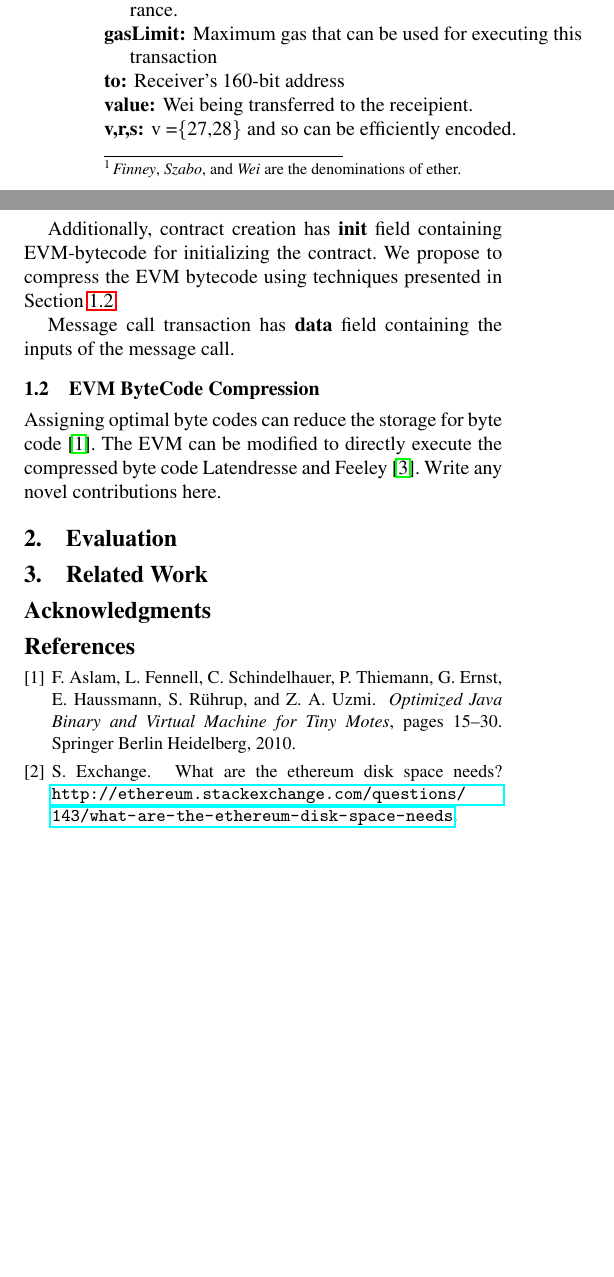
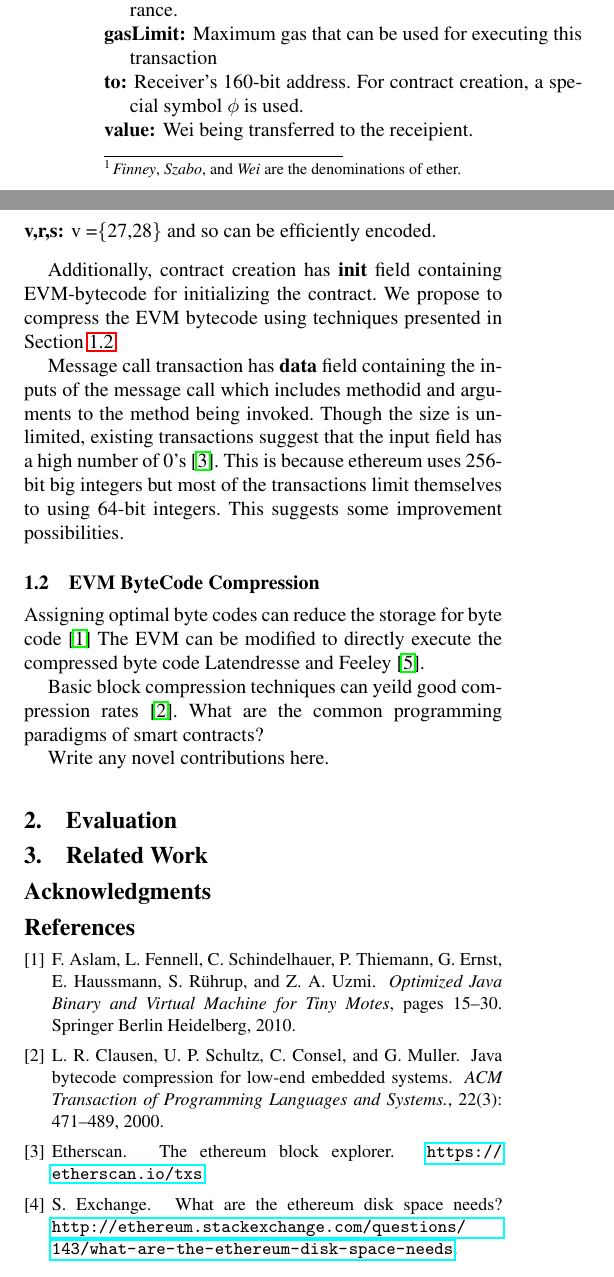
Before and after one commit to anithag/compressEVM, a LaTeX paper (proposal/proposal.tex, which reads proposal/evmintro.tex, proposal/introduction.tex): two parts of the columns of the page before the commit and two parts of the columns of page 1 of 2 after it, joined at a grey line, cut so that both start at the same text, the shorter picture padded with empty space. Compiled offline with pdfLaTeX; a missing font is replaced by an installed copy or a similar font.

Commit message:
Transaction fields

```diff
--- a/proposal/evmintro.tex
+++ b/proposal/evmintro.tex
@@ -1,6 +1,10 @@
 
 \subsection{EVM ByteCode Compression}\label{sec:evmcompress}
 
-Assigning optimal byte codes can reduce the storage for byte code~\cite{aslam2010}.
+Assigning optimal byte codes can reduce the storage for byte code~\cite{aslam2010}
 The EVM can be modified to directly execute the compressed byte code~\citet{marc2003}.
+
+Basic block compression techniques can yeild good compression rates~\cite{clausen2000}.
+What are the common programming paradigms of smart contracts?
+
 Write any novel contributions here.
--- a/proposal/introduction.tex
+++ b/proposal/introduction.tex
@@ -27,7 +27,7 @@ Both types have the following common fields:
   \item[nonce:] A scalar value representing number of transactions associated with this account
   \item[gasPrice:] Default value is 0.02e12 Wei. Though clients can set their own gasPrice, most of the transactions use default value suggesting the high probability of its occurance.
   \item[gasLimit:] Maximum gas that can be used for executing this transaction
-  \item[to:] Receiver's 160-bit address
+  \item[to:] Receiver's 160-bit address. For contract creation, a special symbol $\phi$ is used.
   \item[value:] Wei being transferred to the receipient.
   \item[v,r,s:] v =\{27,28\} and so can be efficiently encoded.
 \end{description}
@@ -35,6 +35,10 @@ Both types have the following common fields:
 Additionally, contract creation has \textbf{init} field containing EVM-bytecode for initializing the contract.
 We propose to compress the EVM bytecode using techniques presented in Section~\ref{sec:evmcompress}.
 
-Message call transaction has \textbf{data} field containing the inputs of the message call.
+Message call transaction has \textbf{data} field containing the inputs of the message call which includes methodid and arguments to the method being invoked.
+Though the size is unlimited, existing transactions suggest that the input field has a high number of 0's~\cite{ethtx}.
+This is because ethereum uses 256-bit big integers but most of the transactions limit themselves to using 64-bit integers.
+This suggests some improvement possibilities.
+
 
 %\input{evmintro}
```
Also changed, not shown: proposal/mybib.bib (+16 -0 lines).
